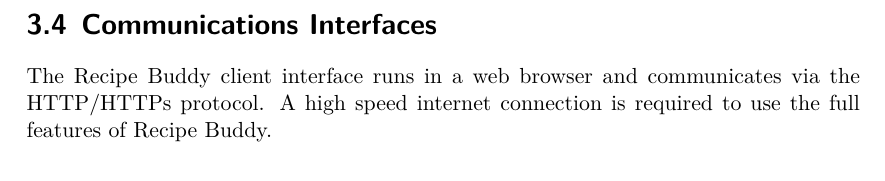
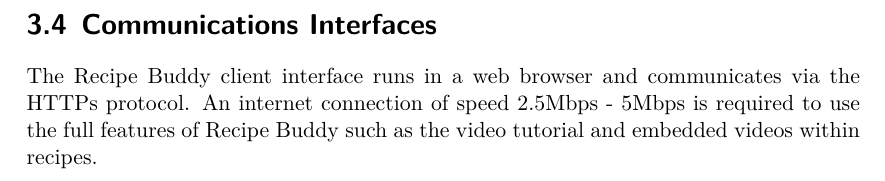
Before and after one commit to CertifiedDataBoys/Requirements-Document, a LaTeX document (srs.tex): part of page 13 of 17, cut so that both start at the same text. Compiled offline with XeLaTeX.

Commit message:
Communications Interfaces revision

```diff
--- a/srs.tex
+++ b/srs.tex
@@ -330,7 +330,7 @@
 implementation constraint.$>$
 
 \section{Communications Interfaces}
-The Recipe Buddy client interface runs in a web browser and communicates via the HTTP/HTTPs protocol. A high speed internet connection is required to use the full features of Recipe Buddy.
+The Recipe Buddy client interface runs in a web browser and communicates via the HTTPs protocol. An internet connection of speed 2.5Mbps - 5Mbps is required to use the full features of Recipe Buddy such as the video tutorial and embedded videos within recipes.
 
 \chapter{System Features}
 $<$This template illustrates organizing the functional requirements for the
```
